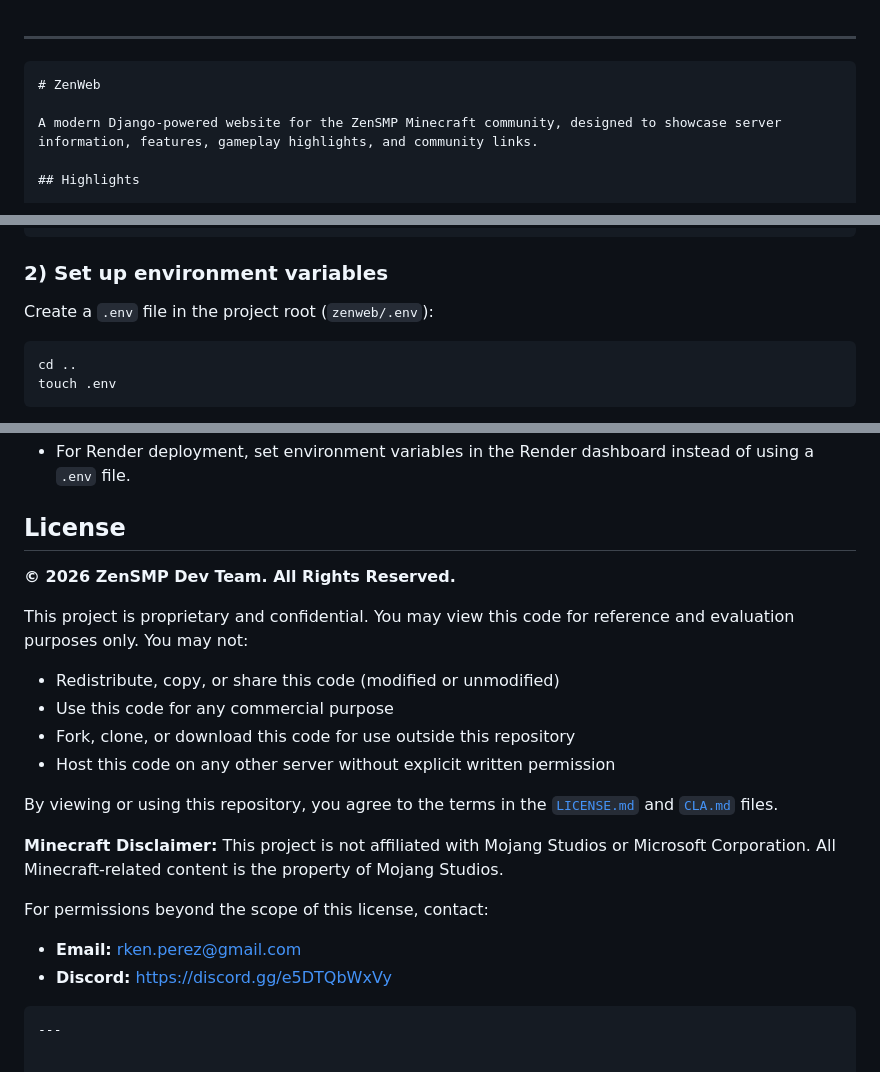
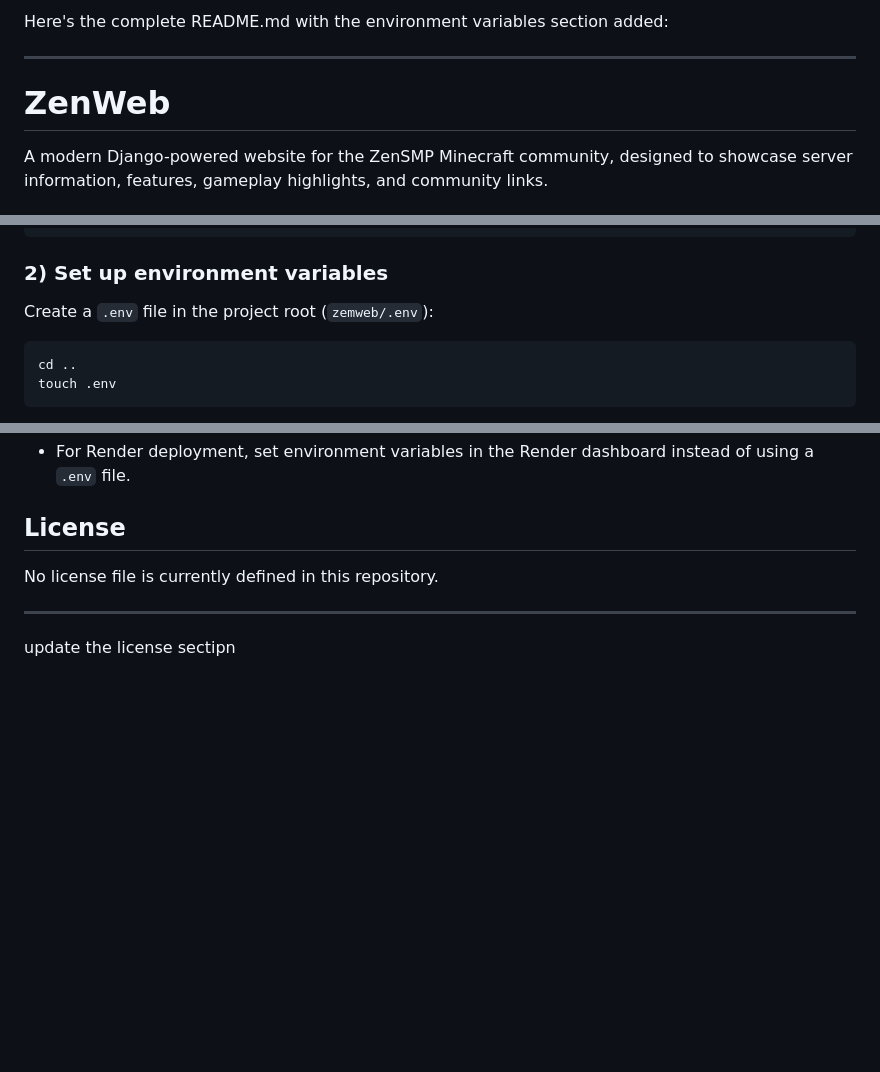
Before and after one commit to rkenbperez/ZenWeb, a Markdown page: README.md, 3 parts joined by grey strips. Drawn GitHub-style; blank space fills up the shorter version.

````diff
--- a/README.md
+++ b/README.md
@@ -1,7 +1,7 @@
+Here's the complete README.md with the environment variables section added:
 
 ---
 
-```markdown
 # ZenWeb
 
 A modern Django-powered website for the ZenSMP Minecraft community, designed to showcase server information, features, gameplay highlights, and community links.
@@ -53,7 +53,7 @@ pipenv install
 
 ### 2) Set up environment variables
 
-Create a `.env` file in the project root (`zenweb/.env`):
+Create a `.env` file in the project root (`zemweb/.env`):
 
 ```bash
 cd ..
@@ -223,21 +223,7 @@ python manage.py collectstatic --noinput
 
 ## License
 
-**© 2026 ZenSMP Dev Team. All Rights Reserved.**
+No license file is currently defined in this repository.
 
-This project is proprietary and confidential. You may view this code for reference and evaluation purposes only. You may not:
-
-- Redistribute, copy, or share this code (modified or unmodified)
-- Use this code for any commercial purpose
-- Fork, clone, or download this code for use outside this repository
-- Host this code on any other server without explicit written permission
-
-By viewing or using this repository, you agree to the terms in the [`LICENSE.md`](./LICENSE.md) and [`CLA.md`](./CLA.md) files.
-
-**Minecraft Disclaimer:** This project is not affiliated with Mojang Studios or Microsoft Corporation. All Minecraft-related content is the property of Mojang Studios.
-
-For permissions beyond the scope of this license, contact:
-- **Email:** rken.perez@gmail.com
-- **Discord:** https://discord.gg/e5DTQbWxVy
-```
 ---
+update the license sectipn
````
